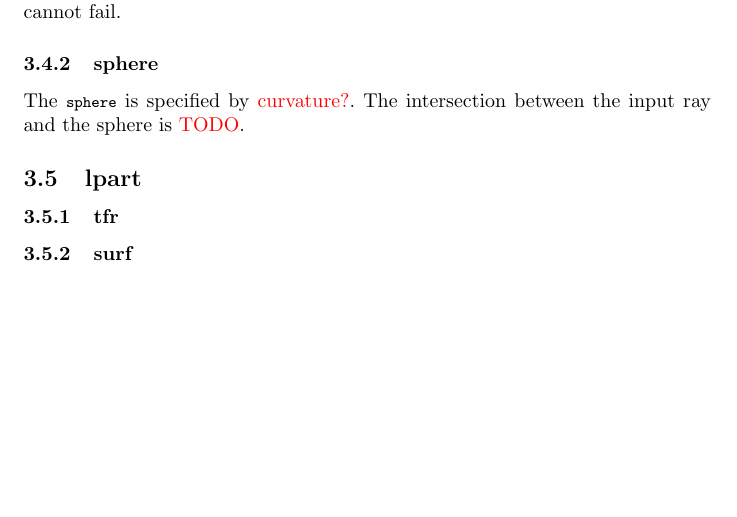
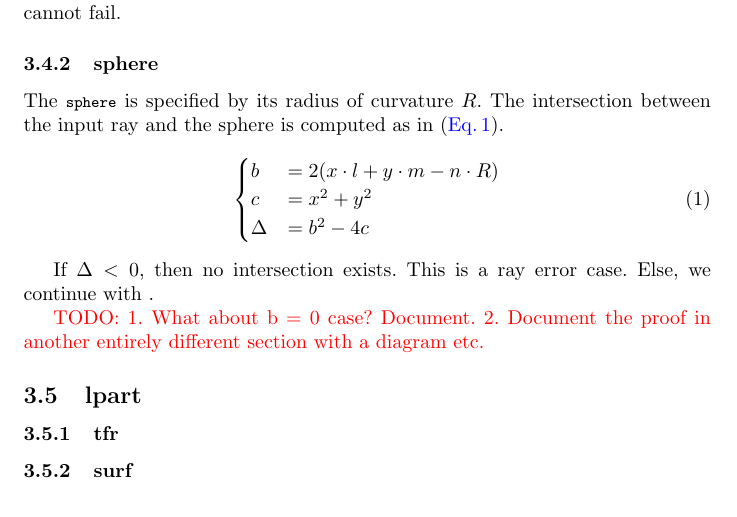
Before and after one commit to thomashoullier/robintrace, a LaTeX paper (doc/main.tex, which reads doc/sections/content.tex): part of page 5 of 7, cut so that both start at the same text, the shorter picture padded with empty space. Compiled offline with pdfLaTeX.

Commit message:
started documenting the ray/sphere intersection

```diff
--- a/doc/sections/content.tex
+++ b/doc/sections/content.tex
@@ -137,8 +137,24 @@ It is specified implicitely.  The input ray is already on the local plane. We
 do \emph{nothing} and cannot fail.
 
 \subsubsection{sphere}
-The \lstinline{sphere} is specified by \textcolor{red}{curvature?}.
-The intersection between the input ray and the sphere is \textcolor{red}{TODO}.
+The \lstinline{sphere} is specified by its radius of curvature $R$.
+The intersection between the input ray and the sphere is computed as
+in \cref{eq:ray-sphere-inter1}.
+
+\begin{equation} \label{eq:ray-sphere-inter1}
+\begin{cases}
+b &= 2 (x \cdot l + y \cdot m - n \cdot R) \\
+c &= x^2 + y^2 \\
+\Delta &= b^2 - 4 c
+\end{cases}
+\end{equation}
+
+If $\Delta < 0$, then no intersection exists. This is a ray error case. Else,
+we continue with .
+
+\textcolor{red}{TODO: 1. What about b = 0 case? Document.
+2. Document the proof in another entirely different section with
+   a diagram etc.}
 
 \subsection{lpart}
 
```
